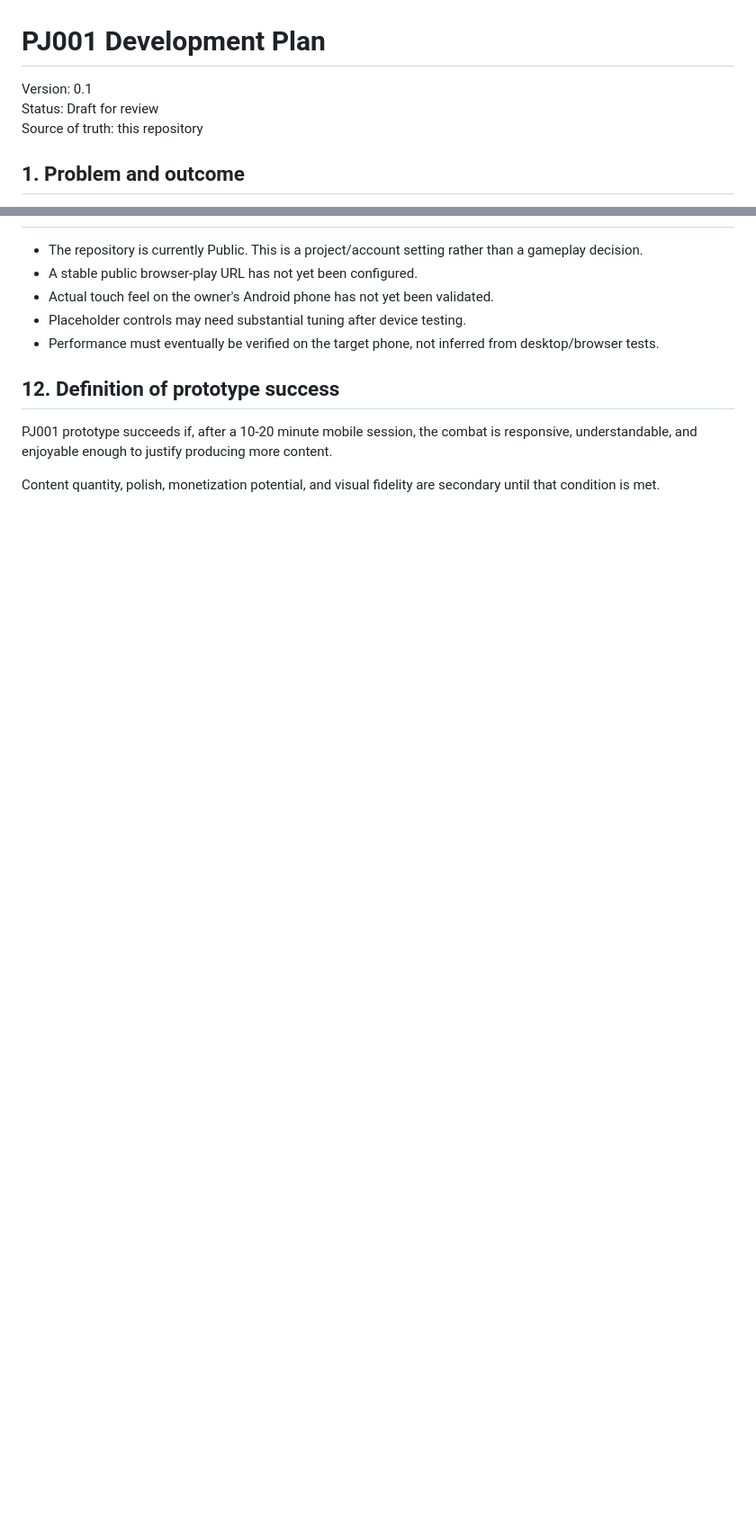
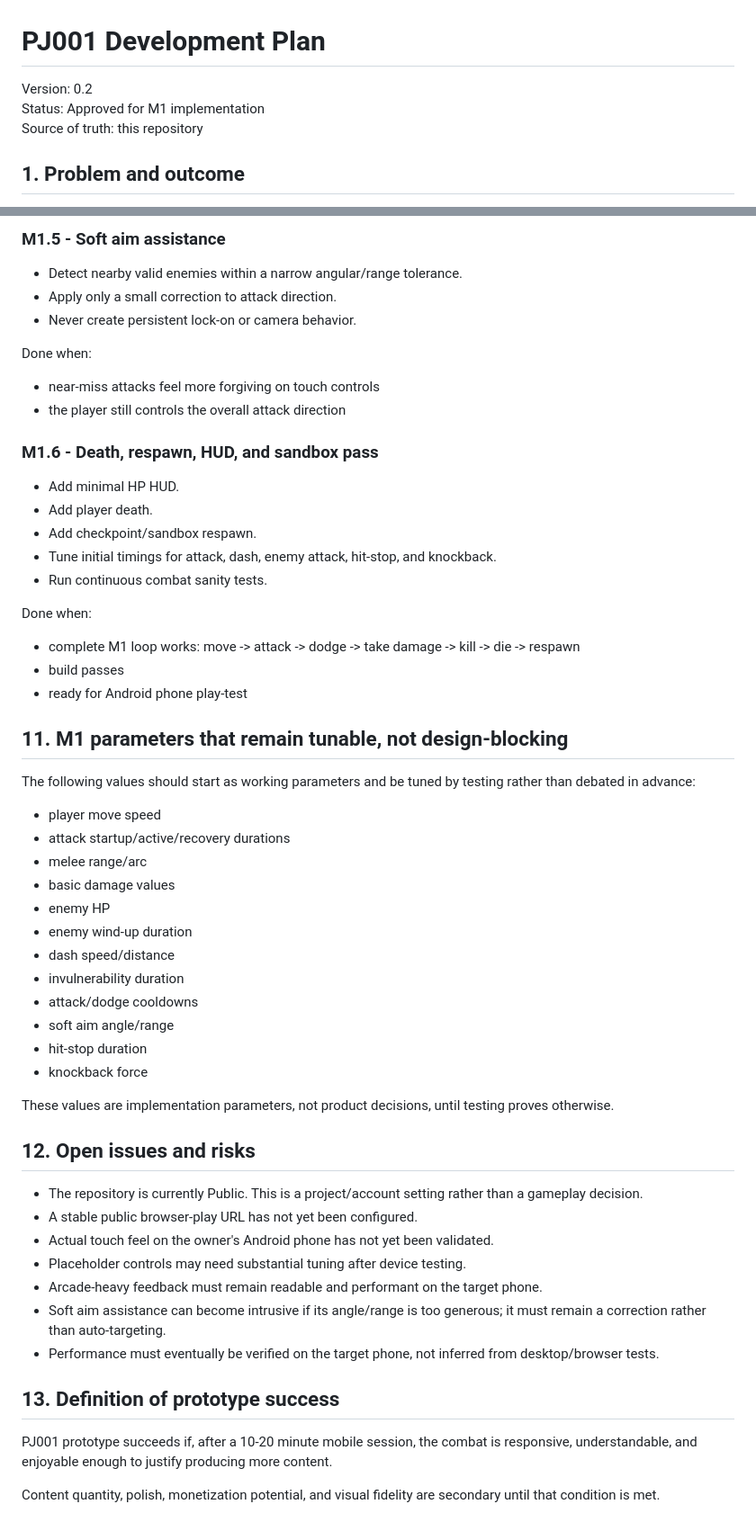
Before and after one commit to momentum448-glitch/PJ001, a Markdown page: docs/PLAN.md, 2 parts joined by grey strips. Shown at 90% size. GitHub-like rendering; blank space fills up the shorter version.

```diff
--- a/docs/PLAN.md
+++ b/docs/PLAN.md
@@ -1,7 +1,7 @@
 # PJ001 Development Plan
 
-Version: 0.1
-Status: Draft for review
+Version: 0.2
+Status: Approved for M1 implementation
 Source of truth: this repository
 
 ## 1. Problem and outcome
@@ -264,10 +314,51 @@ These decisions should be settled with the smallest possible test, not by design
+### M1.5 - Soft aim assistance
+- Detect nearby valid enemies within a narrow angular/range tolerance.
+- Apply only a small correction to attack direction.
+- Never create persistent lock-on or camera behavior.
+
+Done when:
+- near-miss attacks feel more forgiving on touch controls
+- the player still controls the overall attack direction
+
+### M1.6 - Death, respawn, HUD, and sandbox pass
+- Add minimal HP HUD.
+- Add player death.
+- Add checkpoint/sandbox respawn.
+- Tune initial timings for attack, dash, enemy attack, hit-stop, and knockback.
+- Run continuous combat sanity tests.
+
+Done when:
+- complete M1 loop works: move -> attack -> dodge -> take damage -> kill -> die -> respawn
+- build passes
+- ready for Android phone play-test
+
+## 11. M1 parameters that remain tunable, not design-blocking
+The following values should start as working parameters and be tuned by testing rather than debated in advance:
+- player move speed
+- attack startup/active/recovery durations
+- melee range/arc
+- basic damage values
+- enemy HP
+- enemy wind-up duration
+- dash speed/distance
+- invulnerability duration
+- attack/dodge cooldowns
+- soft aim angle/range
+- hit-stop duration
+- knockback force
+
+These values are implementation parameters, not product decisions, until testing proves otherwise.
+
+## 12. Open issues and risks
 - The repository is currently Public. This is a project/account setting rather than a gameplay decision.
 - A stable public browser-play URL has not yet been configured.
 - Actual touch feel on the owner's Android phone has not yet been validated.
 - Placeholder controls may need substantial tuning after device testing.
+- Arcade-heavy feedback must remain readable and performant on the target phone.
+- Soft aim assistance can become intrusive if its angle/range is too generous; it must remain a correction rather than auto-targeting.
 - Performance must eventually be verified on the target phone, not inferred from desktop/browser tests.
 
-## 12. Definition of prototype success
+## 13. Definition of prototype success
 PJ001 prototype succeeds if, after a 10-20 minute mobile session, the combat is responsive, understandable, and enjoyable enough to justify producing more content.
 
 Content quantity, polish, monetization potential, and visual fidelity are secondary until that condition is met.
```
Also changed, not shown: other parts of docs/PLAN.md (+76 -26 lines).
